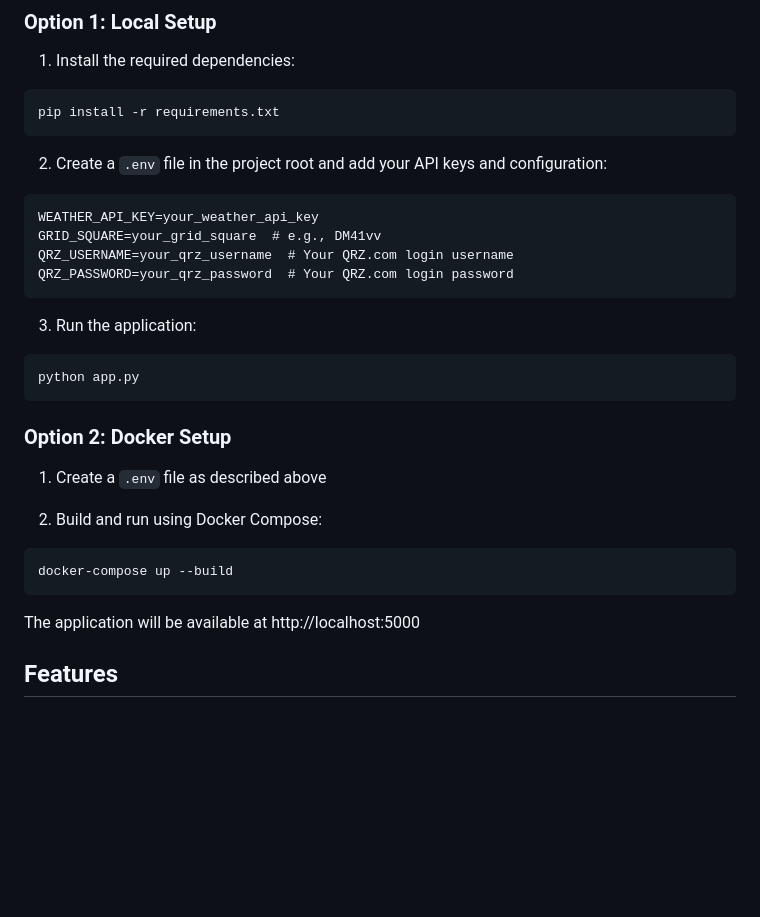
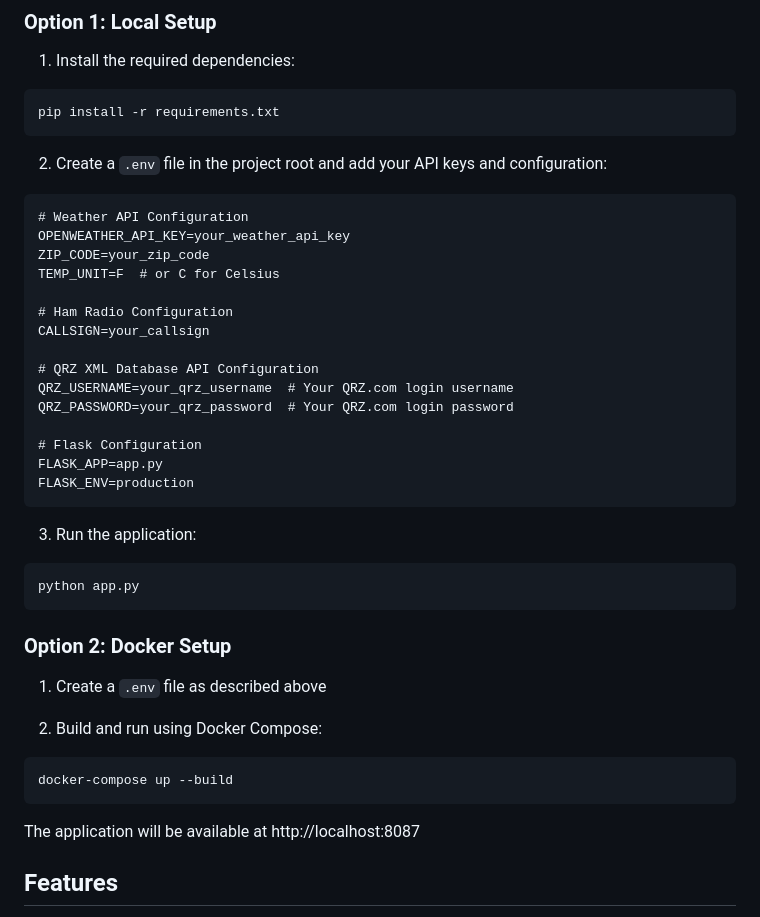
Before and after one commit to cvp1/ham-radio-conditions, a Markdown page: README.md, the part around the change. Drawn GitHub-style; blank space fills up the shorter version.

````diff
--- a/README.md
+++ b/README.md
@@ -20,10 +20,21 @@ pip install -r requirements.txt
 
 2. Create a `.env` file in the project root and add your API keys and configuration:
 ```
-WEATHER_API_KEY=your_weather_api_key
-GRID_SQUARE=your_grid_square  # e.g., DM41vv
+# Weather API Configuration
+OPENWEATHER_API_KEY=your_weather_api_key
+ZIP_CODE=your_zip_code
+TEMP_UNIT=F  # or C for Celsius
+
+# Ham Radio Configuration
+CALLSIGN=your_callsign
+
+# QRZ XML Database API Configuration
 QRZ_USERNAME=your_qrz_username  # Your QRZ.com login username
 QRZ_PASSWORD=your_qrz_password  # Your QRZ.com login password
+
+# Flask Configuration
+FLASK_APP=app.py
+FLASK_ENV=production
 ```
 
 3. Run the application:
@@ -40,7 +51,7 @@ python app.py
 docker-compose up --build
 ```
 
-The application will be available at http://localhost:5000
+The application will be available at http://localhost:8087
 
 ## Features
 
````
